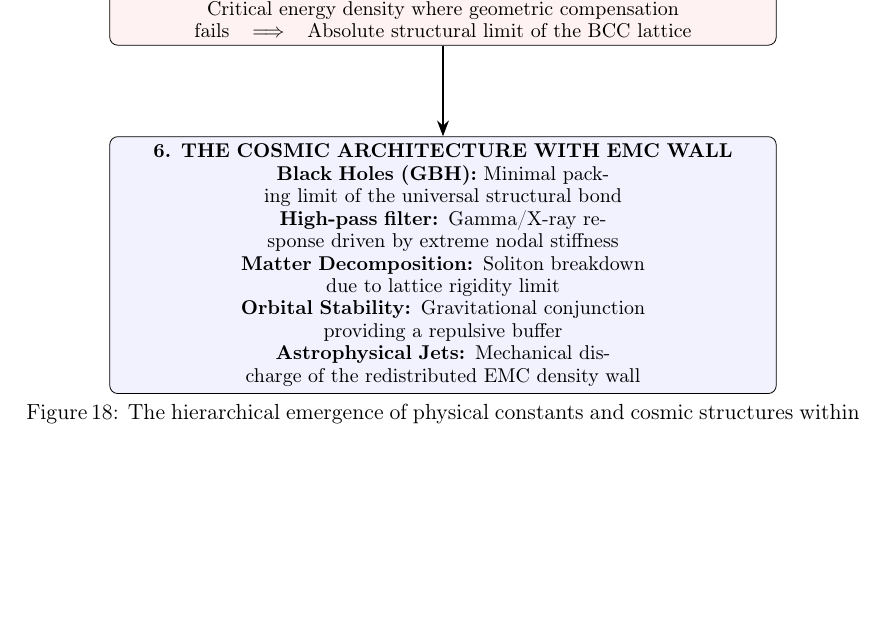
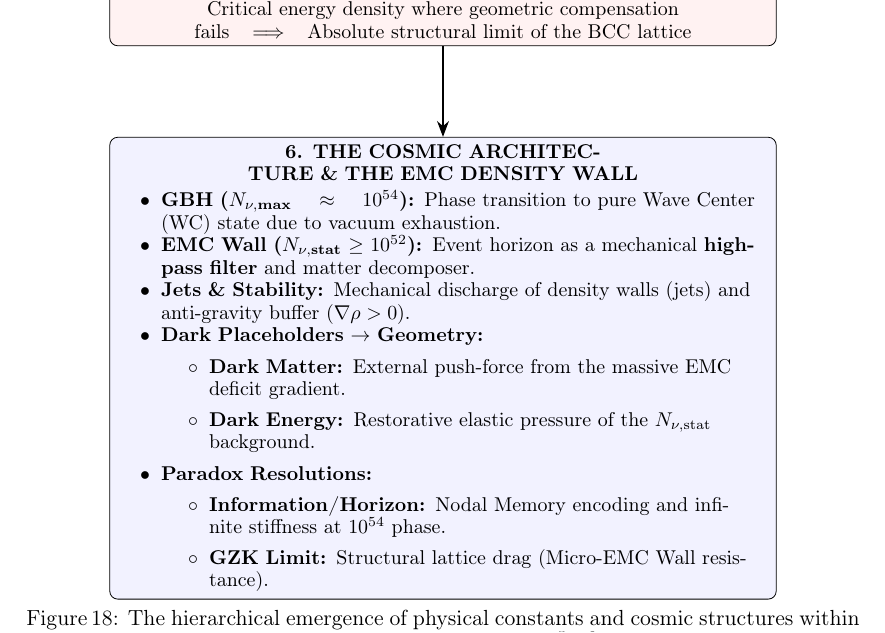
Before and after one commit to lsmolinski/MagnetismGravity, a LaTeX document (MagnetismGravity.tex): part of page 82 of 90, cut so that both start at the same text, the shorter picture padded with empty space. Compiled offline with pdfLaTeX; a LaTeX package or settings file that is missing is left out.

Commit message:
ostatni node poprwiony

```diff
--- a/MagnetismGravity.tex
+++ b/MagnetismGravity.tex
@@ -2408,12 +2408,27 @@ To visualize the transition from microscopic nodal excitations to macroscopic gr
 		\node (n3) [engine, below=of n2] {\textbf{3. THE SCALING DISPARITY} \\ Internal Energy Surge ($\propto r^5$) \textit{vs.} Volumetric Push-out Capacity ($\propto r^3$)};
 		\node (n4) [block, below=of n3] {\textbf{4. MECHANICAL SATURATION: ONION MODEL} \\ Elastic limit of vacuum stiffness reached $\implies$ Recursive toroidal shell expansion ($e \to \mu \to \tau$) to redistribute $r^5$ surplus within $\pi^3$ limits};
 		\node (n5) [extreme, below=of n4] {\textbf{5. EXTREME REGIME: VACUUM EXHAUSTION} \\ Critical energy density where geometric compensation fails $\implies$ Absolute structural limit of the BCC lattice};
-\node (n6) [block, below=of n5] {\textbf{6. THE COSMIC ARCHITECTURE WITH EMC WALL} \\
-	\textbf{Black Holes (GBH):} Minimal packing limit of the universal structural bond \\
-	\textbf{High-pass filter:} Gamma/X-ray response driven by extreme nodal stiffness \\
-	\textbf{Matter Decomposition:} Soliton breakdown \\ due to lattice rigidity limit \\
-	\textbf{Orbital Stability:} Gravitational conjunction \\ providing a repulsive buffer \\
-	\textbf{Astrophysical Jets:} Mechanical discharge of the redistributed EMC density wall};
+\node (n6) [block, below=of n5] {
+	\textbf{6. THE COSMIC ARCHITECTURE \& THE EMC DENSITY WALL} \\
+	\vspace{0.4em}
+	\begin{minipage}{11cm}
+		\begin{itemize}[leftmargin=1.5em, noitemsep, topsep=0pt]
+			\item \textbf{GBH ($N_{\nu, \text{max}} \approx 10^{54}$):} Phase transition to pure Wave Center (WC) state due to vacuum exhaustion.
+		\item \textbf{EMC Wall ($N_{\nu, \text{stat}} \ge 10^{52}$):} Event horizon as a mechanical \textbf{high-pass filter} and matter decomposer.
+			\item \textbf{Jets \& Stability:} Mechanical discharge of density walls (jets) and anti-gravity buffer ($\nabla \rho > 0$).
+			\item \textbf{Dark Placeholders $\to$ Geometry:}
+			\begin{itemize}[label=$\circ$]
+				\item \textbf{Dark Matter:} External push-force from the massive EMC deficit gradient.
+				\item \textbf{Dark Energy:} Restorative elastic pressure of the $N_{\nu, \text{stat}}$ background.
+			\end{itemize}
+			\item \textbf{Paradox Resolutions:}
+			\begin{itemize}[label=$\circ$]
+				\item \textbf{Information/Horizon:} Nodal Memory encoding and infinite stiffness at $10^{54}$ phase.
+				\item \textbf{GZK Limit:} Structural lattice drag (Micro-EMC Wall resistance).
+			\end{itemize}
+		\end{itemize}
+	\end{minipage}
+};
 
 		% Arrows
 		\draw [arrow] (n1) -- (n2);
```
Also changed, not shown: MagnetismGravity.pdf.
